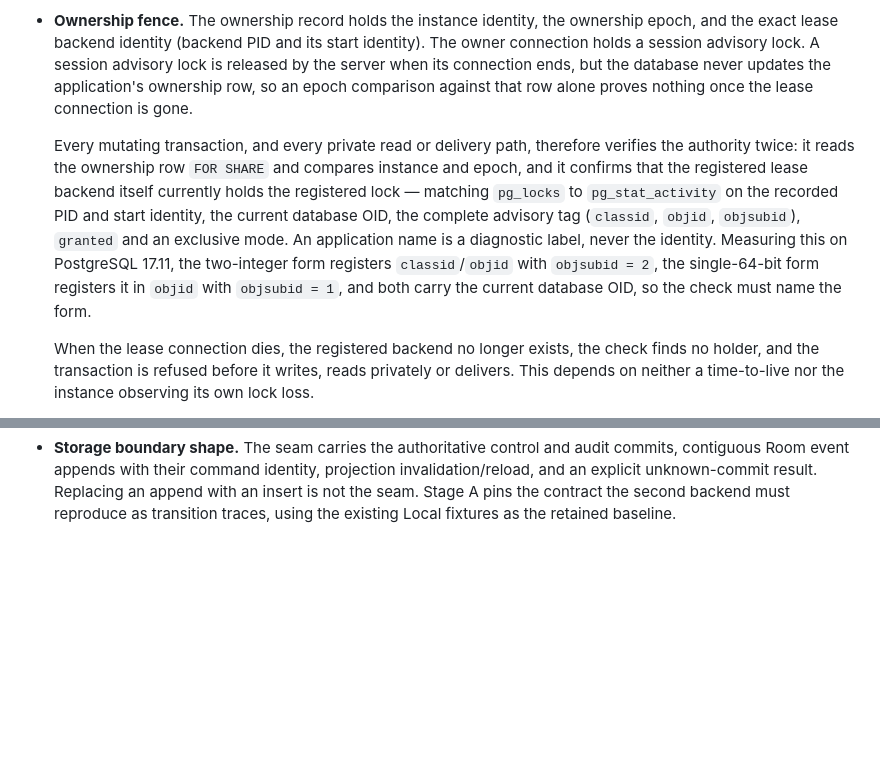
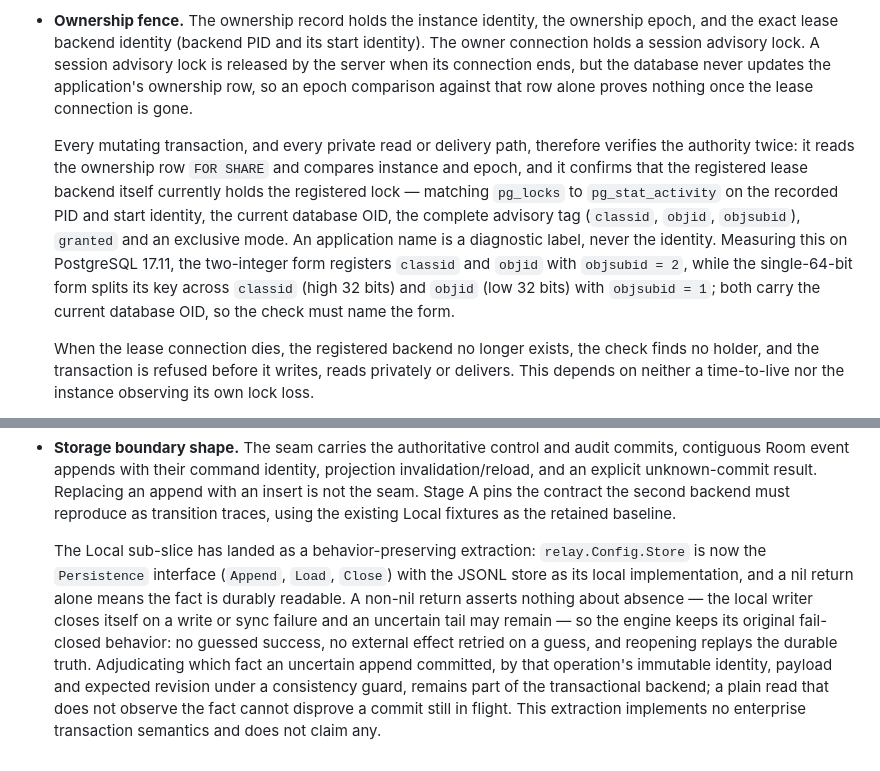
Before and after one commit to sean2077/pairroom, a Markdown page: docs/design/enterprise-service.md, 2 parts joined by grey strips. Rendered like a GitHub page; blank space fills up the shorter version.

Commit message:
docs(enterprise): land the Local storage seam and correct the advisory tag split
Record the behavior-preserving Local extraction under the storage-boundary decision: Config.Store is the Persistence interface, nil alone means confirmed durability, any append error stays fail-closed, and an uncertain append's operation identity remains the transactional backend's problem. Correct the measured single-64-bit advisory tag: the key splits across classid (high 32 bits) and objid (low 32 bits) with objsubid = 1, verified with a large key on PostgreSQL 17.11.

```diff
--- a/docs/design/enterprise-service.md
+++ b/docs/design/enterprise-service.md
@@ -166,7 +166,7 @@ Engineering decisions delegated by the plan's "engineering choices need an ADR,
 - **Transaction isolation, lock modes and order.** Ordinary operations run at read-committed and take `FOR SHARE` on each authorization row they depend on (user, device registration, membership, Room role); disable, revoke, removal and role change take `FOR UPDATE` on the same rows, so they conflict with in-flight authorized work while authorized work stays concurrent with itself. Never rely on a lock mode that does not conflict with a non-key status update. Rows are acquired in one global order: (1) the ownership record, (2) authorization rows by kind — user, then device, then membership — and within a kind by ascending stable internal ID, (3) the Room consistency row, which also serializes sequence allocation, (4) the fact and audit append. Operations touching several users or devices lock every row of a kind in that stable order before moving to the next kind.
 - **Ownership fence.** The ownership record holds the instance identity, the ownership epoch, and the exact lease backend identity (backend PID and its start identity). The owner connection holds a session advisory lock. A session advisory lock is released by the server when its connection ends, but the database never updates the application's ownership row, so an epoch comparison against that row alone proves nothing once the lease connection is gone.
 
-  Every mutating transaction, and every private read or delivery path, therefore verifies the authority twice: it reads the ownership row `FOR SHARE` and compares instance and epoch, and it confirms that the registered lease backend itself currently holds the registered lock — matching `pg_locks` to `pg_stat_activity` on the recorded PID and start identity, the current database OID, the complete advisory tag (`classid`, `objid`, `objsubid`), `granted` and an exclusive mode. An application name is a diagnostic label, never the identity. Measuring this on PostgreSQL 17.11, the two-integer form registers `classid`/`objid` with `objsubid = 2`, the single-64-bit form registers it in `objid` with `objsubid = 1`, and both carry the current database OID, so the check must name the form.
+  Every mutating transaction, and every private read or delivery path, therefore verifies the authority twice: it reads the ownership row `FOR SHARE` and compares instance and epoch, and it confirms that the registered lease backend itself currently holds the registered lock — matching `pg_locks` to `pg_stat_activity` on the recorded PID and start identity, the current database OID, the complete advisory tag (`classid`, `objid`, `objsubid`), `granted` and an exclusive mode. An application name is a diagnostic label, never the identity. Measuring this on PostgreSQL 17.11, the two-integer form registers `classid` and `objid` with `objsubid = 2`, while the single-64-bit form splits its key across `classid` (high 32 bits) and `objid` (low 32 bits) with `objsubid = 1`; both carry the current database OID, so the check must name the form.
 
   When the lease connection dies, the registered backend no longer exists, the check finds no holder, and the transaction is refused before it writes, reads privately or delivers. This depends on neither a time-to-live nor the instance observing its own lock loss.
 
@@ -183,3 +183,5 @@ Stage A checked this primitive's shape on PostgreSQL 17.11 in a local test conta
 - **Enrollment and refresh lost-response recovery.** Refresh tokens are one-time-use and bound to their device registration. A rotation family records its immediate predecessor so a lost response can be recovered once, within a bounded window, by the same client with its own proof; after that the client must re-enroll explicitly. Concurrent processes serialize through the platform credential store, and no previous token is ever reusable without bound.
 - **Dependency selection.** Generic maintained libraries are adopted for standard OIDC/JWT verification and PostgreSQL access, with the exact versions chosen at implementation time from current stable releases and reviewed through the allowlist, root/desktop lockfiles and notices in the same change. A downloaded proposal file is not an approval. A hand-written OIDC or JWT verifier or a hand-written PostgreSQL wire implementation remains prohibited; parsing and validating Pairroom's own application-issued opaque tokens is ordinary application code and is expected. The supported PostgreSQL major is an engineering choice recorded with the storage seam, not a product question. The first enterprise dependency change lands with the storage seam (§11 stage B), not before.
 - **Storage boundary shape.** The seam carries the authoritative control and audit commits, contiguous Room event appends with their command identity, projection invalidation/reload, and an explicit unknown-commit result. Replacing an append with an insert is not the seam. Stage A pins the contract the second backend must reproduce as transition traces, using the existing Local fixtures as the retained baseline.
+
+  The Local sub-slice has landed as a behavior-preserving extraction: `relay.Config.Store` is now the `Persistence` interface (`Append`, `Load`, `Close`) with the JSONL store as its local implementation, and a nil return alone means the fact is durably readable. A non-nil return asserts nothing about absence — the local writer closes itself on a write or sync failure and an uncertain tail may remain — so the engine keeps its original fail-closed behavior: no guessed success, no external effect retried on a guess, and reopening replays the durable truth. Adjudicating which fact an uncertain append committed, by that operation's immutable identity, payload and expected revision under a consistency guard, remains part of the transactional backend; a plain read that does not observe the fact cannot disprove a commit still in flight. This extraction implements no enterprise transaction semantics and does not claim any.
```
